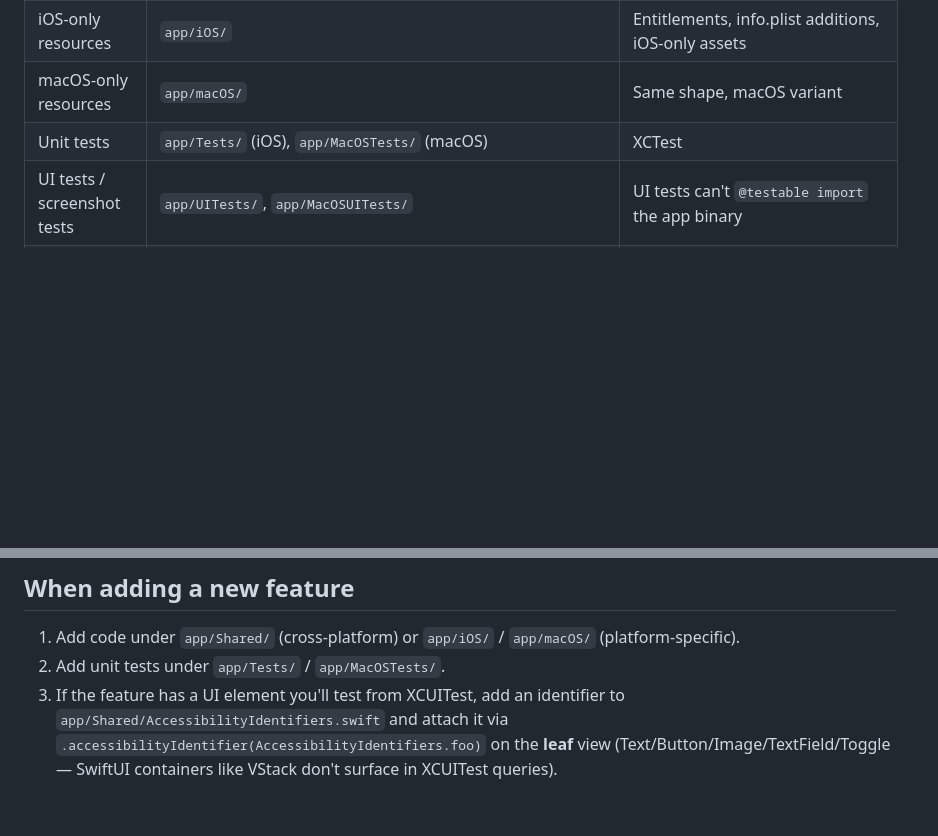
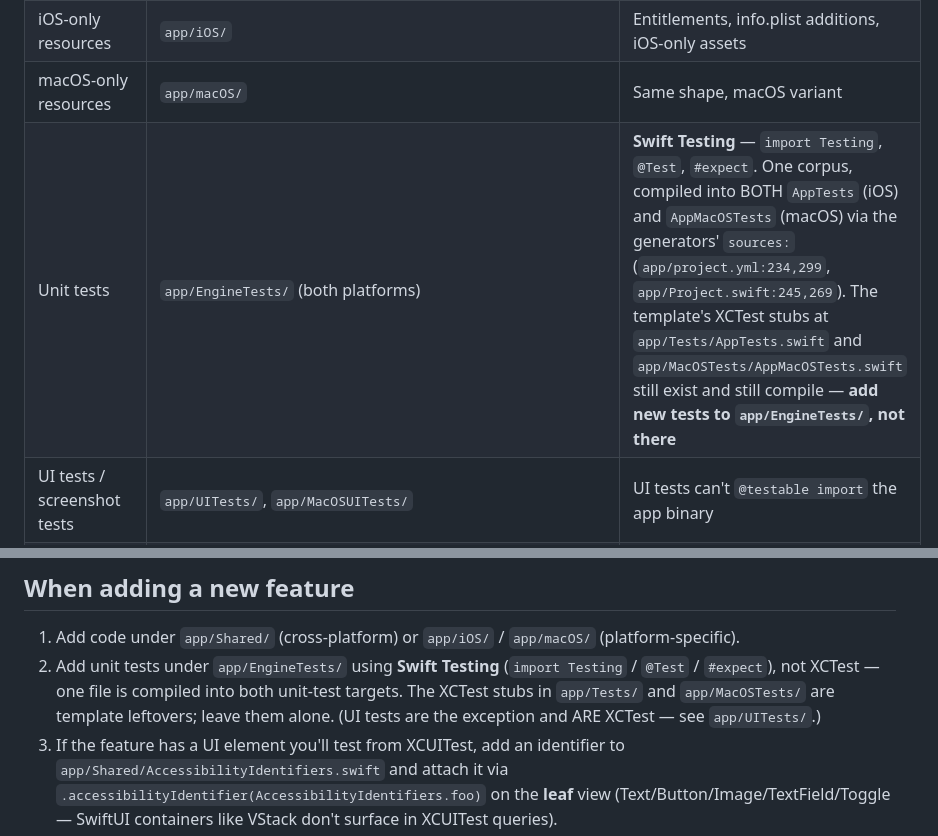
Before and after one commit to indiagrams/ios-macos-smoketest, a Markdown page: AGENTS.md, 2 parts joined by grey strips. Rendered like a GitHub page; blank space fills up the shorter version.

Commit message:
docs: AGENTS.md names the unit-test convention this fork actually uses (#11)
`AGENTS.md:31` and `:77` sent a new test author to `app/Tests/` /
`app/MacOSTests/` and told them to write XCTest. That is true of the TEMPLATE
and has not been true of this fork since Phase 6.

Measured on this tree:

  app/EngineTests/                    30 files, 28 `import Testing`, 0 XCTest
  app/Tests/AppTests.swift            18-line XCTest stub, testSmoke()
  app/MacOSTests/AppMacOSTests.swift  18-line XCTest stub, testSmoke()

`app/EngineTests/` is compiled into BOTH unit-test targets — `app/project.yml`
:234 and :299, `app/Project.swift` :245 and :269 — so it is one corpus asserted
twice, which is the shape the accessibility-identifier file already uses. The
template's stubs still exist and still compile; they are simply not where tests
go here. Both facts are now stated rather than one silently replacing the other.

WHY THIS IS WORTH A COMMIT. The stale row is a documentation defect that
produced three separate wrong answers in one session: `07-RESEARCH.md` §14
recorded units as XCTest, the first draft of `07-VALIDATION.md` inherited it,
and only a pattern-mapping pass against the real tree caught it. `AGENTS.md` is
the file agents read for project context, so it was the root, and it is the one
instance of the three that lives in a tracked file. Phase 7 execution begins
with fourteen plans whose executors read this file; a plan written in the wrong
dialect does not compile.

NOT AN UPSTREAM BUG, deliberately not filed as one. `git show
upstream/main:AGENTS.md` carries the identical row, and for upstream it is
CORRECT — the template really does ship XCTest stubs in those directories. What
diverged is this fork, in Phase 6, without updating its own documentation. The
fix belongs here.

Line 160's unit-test *invocation* is unchanged and still accurate; only the
location and framework claims were wrong.

Gates re-run green after the edit: docs_structure 131, contamination 95,
identity 32, offline/Swift-6 112.

Co-authored-by: Claude Opus 5 <noreply@anthropic.com>

```diff
--- a/AGENTS.md
+++ b/AGENTS.md
@@ -28,7 +28,7 @@ The fork ↔ upstream sync property is the most important architectural invarian
 | Cross-platform app code | `app/Shared/` | SwiftUI by default. Both iOS + macOS targets compile this. |
 | iOS-only resources | `app/iOS/` | Entitlements, info.plist additions, iOS-only assets |
 | macOS-only resources | `app/macOS/` | Same shape, macOS variant |
-| Unit tests | `app/Tests/` (iOS), `app/MacOSTests/` (macOS) | XCTest |
+| Unit tests | `app/EngineTests/` (both platforms) | **Swift Testing** — `import Testing`, `@Test`, `#expect`. One corpus, compiled into BOTH `AppTests` (iOS) and `AppMacOSTests` (macOS) via the generators' `sources:` (`app/project.yml:234,299`, `app/Project.swift:245,269`). The template's XCTest stubs at `app/Tests/AppTests.swift` and `app/MacOSTests/AppMacOSTests.swift` still exist and still compile — **add new tests to `app/EngineTests/`, not there** |
 | UI tests / screenshot tests | `app/UITests/`, `app/MacOSUITests/` | UI tests can't `@testable import` the app binary |
 | Accessibility identifiers | `app/Shared/AccessibilityIdentifiers.swift` | Compiled into BOTH app and UI test targets via project manifest `sources:` |
 | App icon (1024 PNG) | `app/iOS/Assets.xcassets/AppIcon.appiconset/icon_1024.png` | Run `make icons` to regenerate macOS .icns from the same source |
@@ -74,7 +74,7 @@ Full walkthrough: `docs/ADOPTING-EXISTING-APP.md`.
 ## When adding a new feature
 
 1. Add code under `app/Shared/` (cross-platform) or `app/iOS/` / `app/macOS/` (platform-specific).
-2. Add unit tests under `app/Tests/` / `app/MacOSTests/`.
+2. Add unit tests under `app/EngineTests/` using **Swift Testing** (`import Testing` / `@Test` / `#expect`), not XCTest — one file is compiled into both unit-test targets. The XCTest stubs in `app/Tests/` and `app/MacOSTests/` are template leftovers; leave them alone. (UI tests are the exception and ARE XCTest — see `app/UITests/`.)
 3. If the feature has a UI element you'll test from XCUITest, add an identifier to `app/Shared/AccessibilityIdentifiers.swift` and attach it via `.accessibilityIdentifier(AccessibilityIdentifiers.foo)` on the **leaf** view (Text/Button/Image/TextField/Toggle — SwiftUI containers like VStack don't surface in XCUITest queries).
 4. If the feature requires a new Apple capability (Push, iCloud, App Groups, Sign in with Apple, Wallet, CloudKit):
    - Enable it at [developer.apple.com](https://developer.apple.com) → Identifiers → your Bundle ID → check the capability
```
